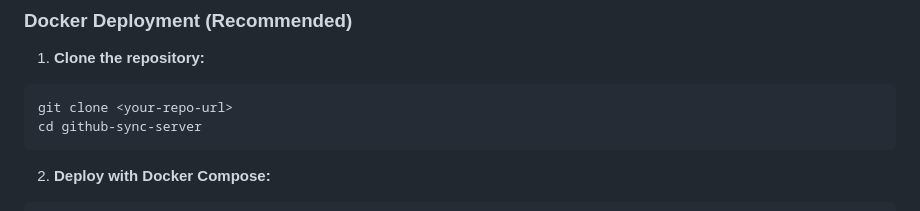
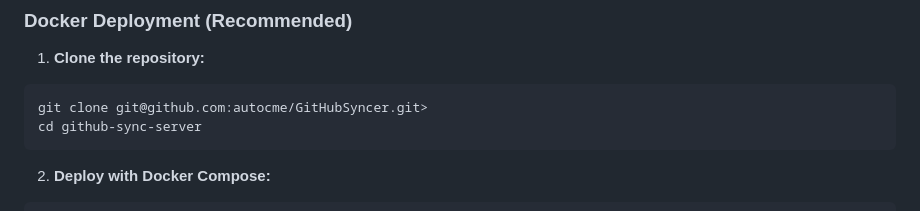
Before and after one commit to autocme/GitHubSyncer, a Markdown page: README.md, the part around the change. Drawn GitHub-style.

Commit message:
Update clone command in README for GitHubSyncer

````diff
--- a/README.md
+++ b/README.md
@@ -21,7 +21,7 @@ A robust FastAPI-based webhook server for automatic GitHub repository synchroniz
 
 1. **Clone the repository:**
 ```bash
-git clone <your-repo-url>
+git clone git@github.com:autocme/GitHubSyncer.git>
 cd github-sync-server
 ```
 
````
